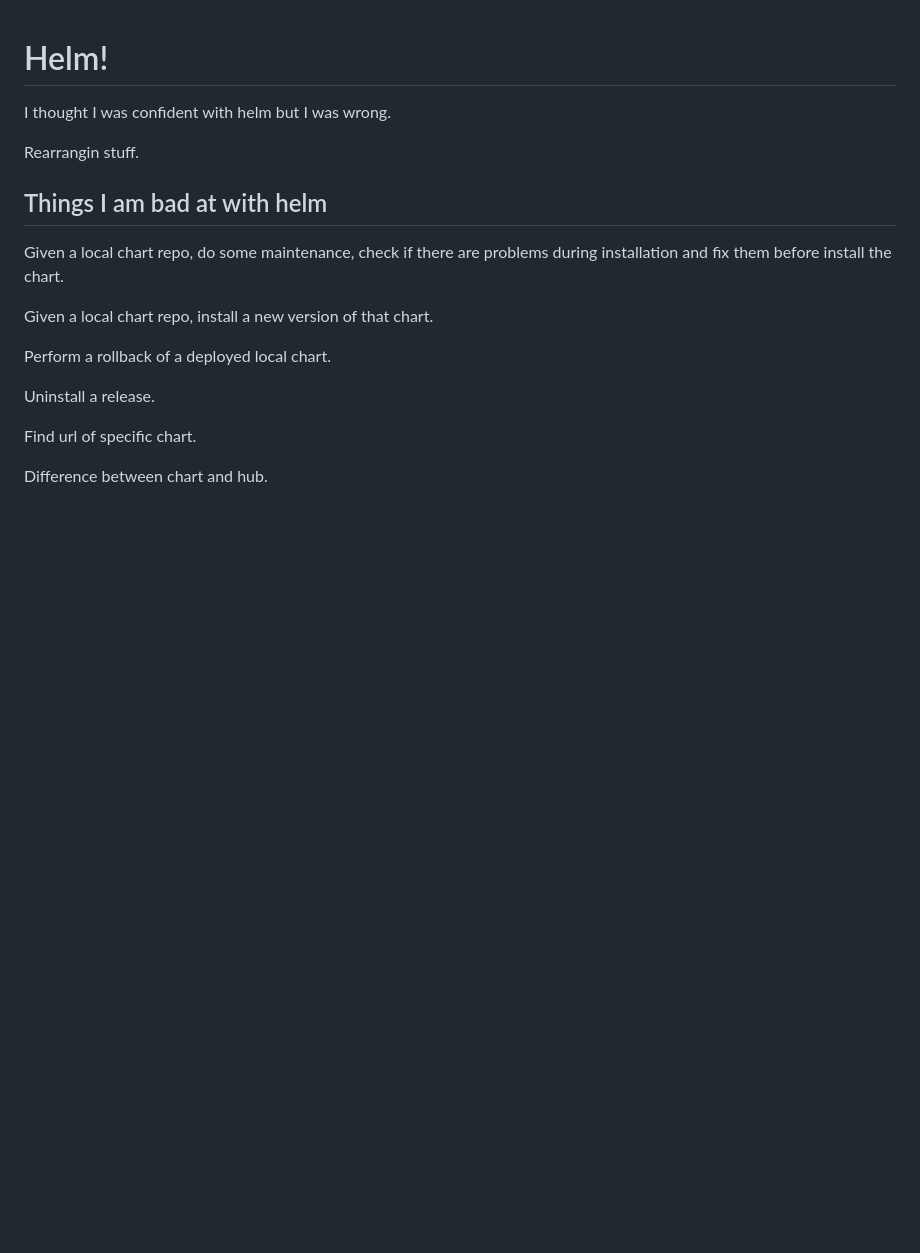
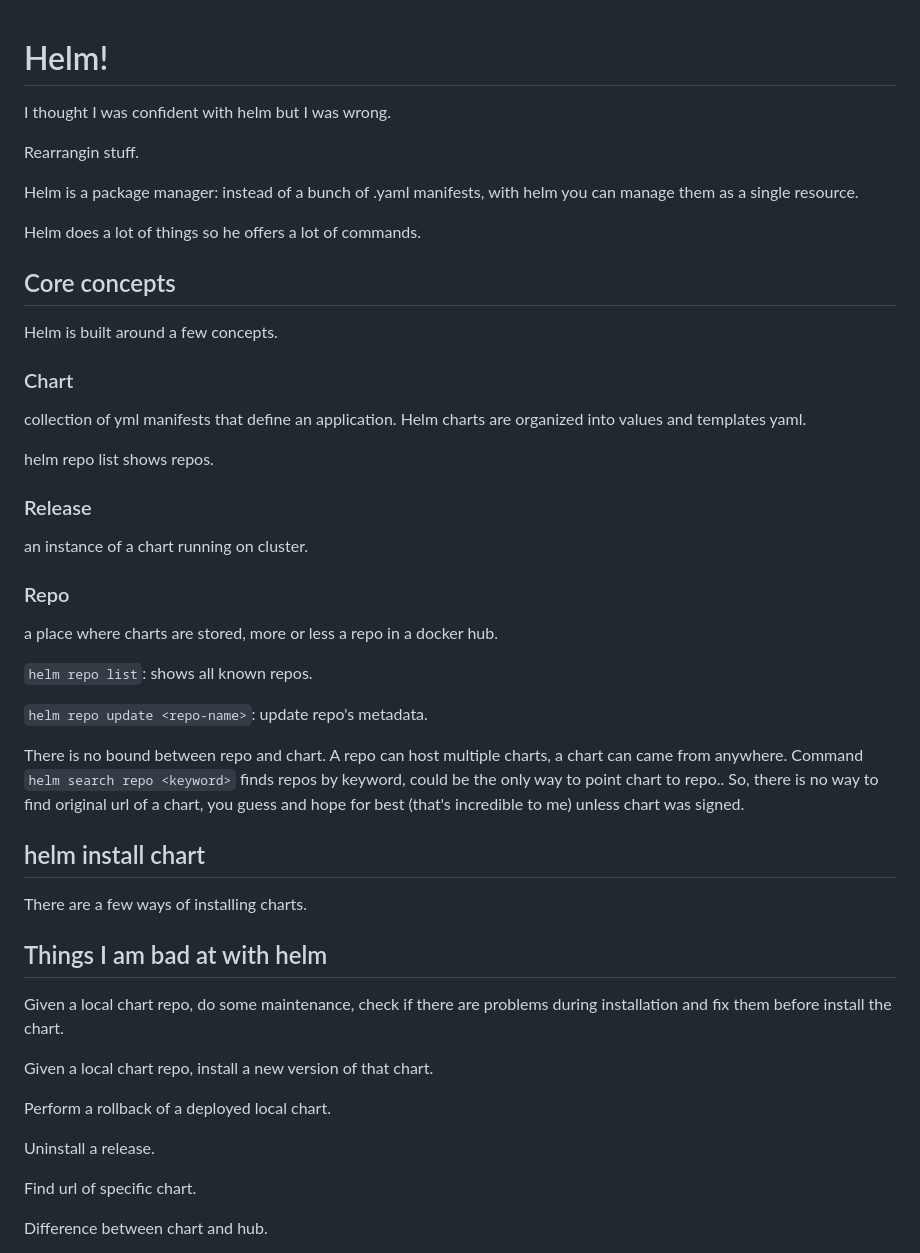
Before and after one commit to fpezzati/k8s, a Markdown page: FAQ/helm.md, the part around the change. Drawn GitHub-style; blank space fills up the shorter version.

Commit message:
helm wip.

```diff
--- a/FAQ/helm.md
+++ b/FAQ/helm.md
@@ -2,6 +2,33 @@
 I thought I was confident with helm but I was wrong.
 
 Rearrangin stuff.
+
+Helm is a package manager: instead of a bunch of .yaml manifests, with helm you can manage them as a single resource.
+
+Helm does a lot of things so he offers a lot of commands.
+
+## Core concepts
+Helm is built around a few concepts.
+
+### Chart
+collection of yml manifests that define an application. Helm charts are organized into values and templates yaml.
+
+helm repo list shows repos.
+
+### Release
+an instance of a chart running on cluster.
+
+### Repo
+a place where charts are stored, more or less a repo in a docker hub.
+
+`helm repo list`: shows all known repos.
+
+`helm repo update <repo-name>`: update repo's metadata.
+
+There is no bound between repo and chart. A repo can host multiple charts, a chart can came from anywhere. Command `helm search repo <keyword>` finds repos by keyword, could be the only way to point chart to repo.. So, there is no way to find original url of a chart, you guess and hope for best (that's incredible to me) unless chart was signed.
+
+## helm install chart
+There are a few ways of installing charts.
 
 ## Things I am bad at with helm
 Given a local chart repo, do some maintenance, check if there are problems during installation and fix them before install the chart.
```
